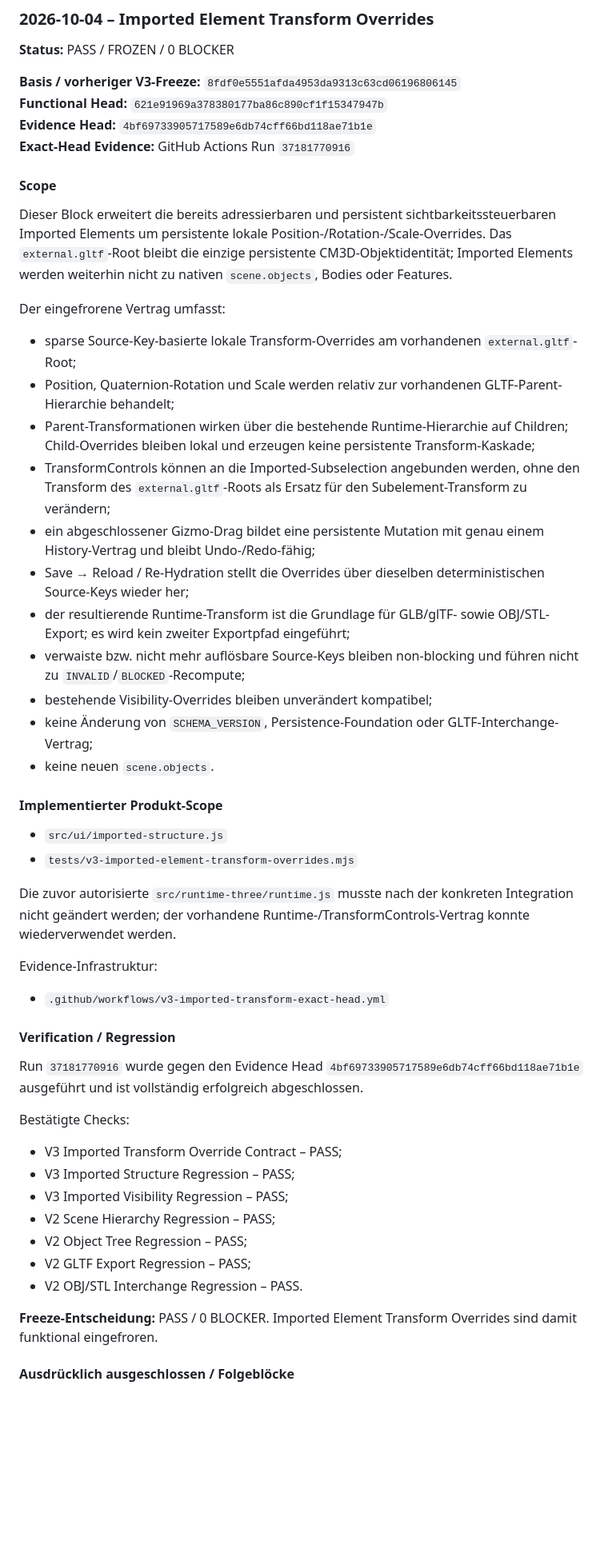
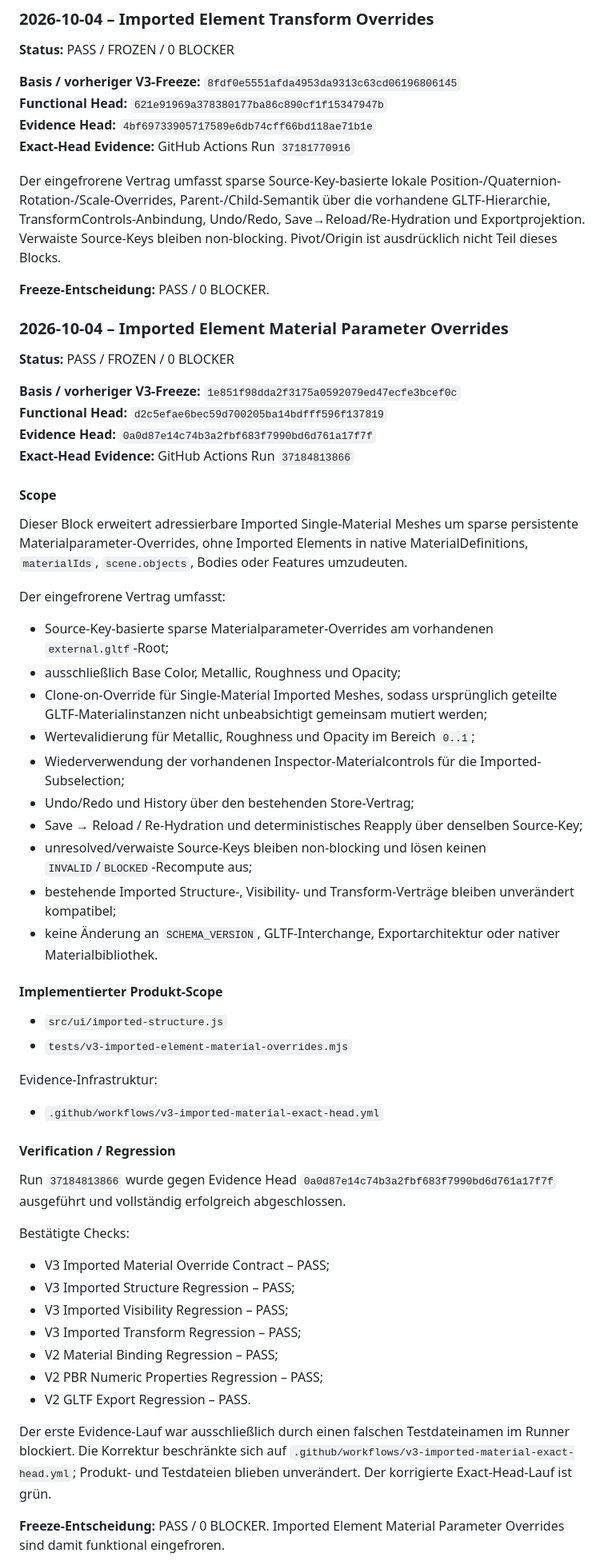
Before and after one commit to DrHoschi/CM3D, a Markdown page: docs/06_v2_planning/V3_BACKLOG.md, the part around one of its changes. Shown at 80% size. Rendered like a GitHub page; blank space fills up the shorter version.

Commit message:
docs: freeze V3 imported material parameter overrides

```diff
--- a/docs/06_v2_planning/V3_BACKLOG.md
+++ b/docs/06_v2_planning/V3_BACKLOG.md
@@ -71,50 +59,60 @@ Der eingefrorene Vertrag umfasst sparse Source-Key-basierte Visibility-Overrides
 **Evidence Head:** `4bf69733905717589e6db74cff66bd118ae71b1e`
 **Exact-Head Evidence:** GitHub Actions Run `37181770916`
 
+Der eingefrorene Vertrag umfasst sparse Source-Key-basierte lokale Position-/Quaternion-Rotation-/Scale-Overrides, Parent-/Child-Semantik über die vorhandene GLTF-Hierarchie, TransformControls-Anbindung, Undo/Redo, Save→Reload/Re-Hydration und Exportprojektion. Verwaiste Source-Keys bleiben non-blocking. Pivot/Origin ist ausdrücklich nicht Teil dieses Blocks.
+
+**Freeze-Entscheidung:** PASS / 0 BLOCKER.
+
+### 2026-10-04 – Imported Element Material Parameter Overrides
+
+**Status:** PASS / FROZEN / 0 BLOCKER
+
+**Basis / vorheriger V3-Freeze:** `1e851f98dda2f3175a0592079ed47ecfe3bcef0c`
+**Functional Head:** `d2c5efae6bec59d700205ba14bdfff596f137819`
+**Evidence Head:** `0a0d87e14c74b3a2fbf683f7990bd6d761a17f7f`
+**Exact-Head Evidence:** GitHub Actions Run `37184813866`
+
 #### Scope
 
-Dieser Block erweitert die bereits adressierbaren und persistent sichtbarkeitssteuerbaren Imported Elements um persistente lokale Position-/Rotation-/Scale-Overrides. Das `external.gltf`-Root bleibt die einzige persistente CM3D-Objektidentität; Imported Elements werden weiterhin nicht zu nativen `scene.objects`, Bodies oder Features.
+Dieser Block erweitert adressierbare Imported Single-Material Meshes um sparse persistente Materialparameter-Overrides, ohne Imported Elements in native MaterialDefinitions, `materialIds`, `scene.objects`, Bodies oder Features umzudeuten.
 
 Der eingefrorene Vertrag umfasst:
 
-- sparse Source-Key-basierte lokale Transform-Overrides am vorhandenen `external.gltf`-Root;
-- Position, Quaternion-Rotation und Scale werden relativ zur vorhandenen GLTF-Parent-Hierarchie behandelt;
-- Parent-Transformationen wirken über die bestehende Runtime-Hierarchie auf Children; Child-Overrides bleiben lokal und erzeugen keine persistente Transform-Kaskade;
-- TransformControls können an die Imported-Subselection angebunden werden, ohne den Transform des `external.gltf`-Roots als Ersatz für den Subelement-Transform zu verändern;
-- ein abgeschlossener Gizmo-Drag bildet eine persistente Mutation mit genau einem History-Vertrag und bleibt Undo-/Redo-fähig;
-- Save → Reload / Re-Hydration stellt die Overrides über dieselben deterministischen Source-Keys wieder her;
-- der resultierende Runtime-Transform ist die Grundlage für GLB/glTF- sowie OBJ/STL-Export; es wird kein zweiter Exportpfad eingeführt;
-- verwaiste bzw. nicht mehr auflösbare Source-Keys bleiben non-blocking und führen nicht zu `INVALID`/`BLOCKED`-Recompute;
-- bestehende Visibility-Overrides bleiben unverändert kompatibel;
-- keine Änderung von `SCHEMA_VERSION`, Persistence-Foundation oder GLTF-Interchange-Vertrag;
-- keine neuen `scene.objects`.
+- Source-Key-basierte sparse Materialparameter-Overrides am vorhandenen `external.gltf`-Root;
+- ausschließlich Base Color, Metallic, Roughness und Opacity;
+- Clone-on-Override für Single-Material Imported Meshes, sodass ursprünglich geteilte GLTF-Materialinstanzen nicht unbeabsichtigt gemeinsam mutiert werden;
+- Wertevalidierung für Metallic, Roughness und Opacity im Bereich `0..1`;
+- Wiederverwendung der vorhandenen Inspector-Materialcontrols für die Imported-Subselection;
+- Undo/Redo und History über den bestehenden Store-Vertrag;
+- Save → Reload / Re-Hydration und deterministisches Reapply über denselben Source-Key;
+- unresolved/verwaiste Source-Keys bleiben non-blocking und lösen keinen `INVALID`/`BLOCKED`-Recompute aus;
+- bestehende Imported Structure-, Visibility- und Transform-Verträge bleiben unverändert kompatibel;
+- keine Änderung an `SCHEMA_VERSION`, GLTF-Interchange, Exportarchitektur oder nativer Materialbibliothek.
 
 #### Implementierter Produkt-Scope
 
 - `src/ui/imported-structure.js`
-- `tests/v3-imported-element-transform-overrides.mjs`
-
-Die zuvor autorisierte `src/runtime-three/runtime.js` musste nach der konkreten Integration nicht geändert werden; der vorhandene Runtime-/TransformControls-Vertrag konnte wiederverwendet werden.
+- `tests/v3-imported-element-material-overrides.mjs`
 
 Evidence-Infrastruktur:
 
-- `.github/workflows/v3-imported-transform-exact-head.yml`
+- `.github/workflows/v3-imported-material-exact-head.yml`
 
 #### Verification / Regression
 
-Run `37181770916` wurde gegen den Evidence Head `4bf69733905717589e6db74cff66bd118ae71b1e` ausgeführt und ist vollständig erfolgreich abgeschlossen.
+Run `37184813866` wurde gegen Evidence Head `0a0d87e14c74b3a2fbf683f7990bd6d761a17f7f` ausgeführt und vollständig erfolgreich abgeschlossen.
 
 Bestätigte Checks:
 
-- V3 Imported Transform Override Contract – PASS;
+- V3 Imported Material Override Contract – PASS;
 - V3 Imported Structure Regression – PASS;
 - V3 Imported Visibility Regression – PASS;
-- V2 Scene Hierarchy Regression – PASS;
-- V2 Object Tree Regression – PASS;
-- V2 GLTF Export Regression – PASS;
-- V2 OBJ/STL Interchange Regression – PASS.
+- V3 Imported Transform Regression – PASS;
+- V2 Material Binding Regression – PASS;
+- V2 PBR Numeric Properties Regression – PASS;
+- V2 GLTF Export Regression – PASS.
 
-**Freeze-Entscheidung:** PASS / 0 BLOCKER. Imported Element Transform Overrides sind damit funktional eingefroren.
+Der erste Evidence-Lauf war ausschließlich durch einen falschen Testdateinamen im Runner blockiert. Die Korrektur beschränkte sich auf `.github/workflows/v3-imported-material-exact-head.yml`; Produkt- und Testdateien blieben unverändert. Der korrigierte Exact-Head-Lauf ist grün.
 
-#### Ausdrücklich ausgeschlossen / Folgeblöcke
+**Freeze-Entscheidung:** PASS / 0 BLOCKER. Imported Element Material Parameter Overrides sind damit funktional eingefroren.
 
```
Also changed, not shown: other parts of docs/06_v2_planning/V3_BACKLOG.md (+16 -23 lines).
